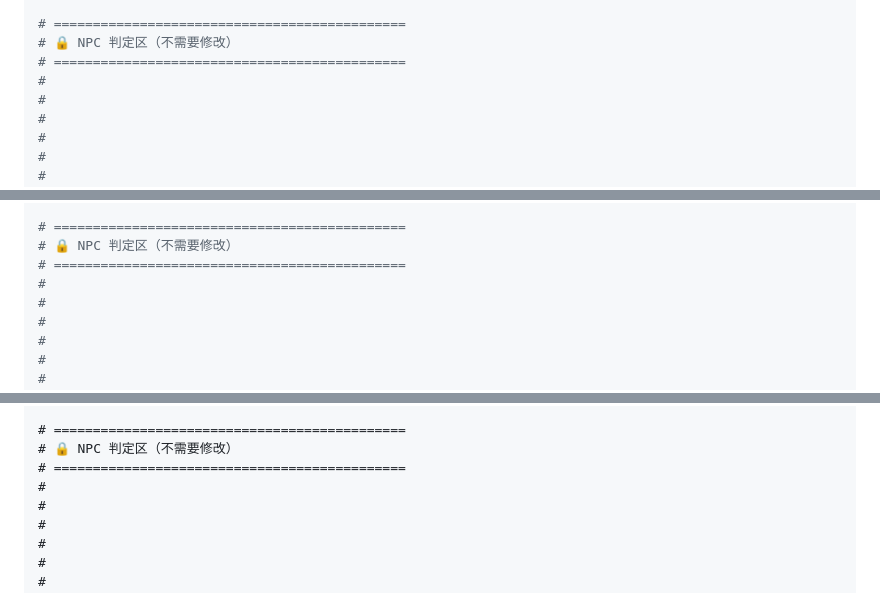
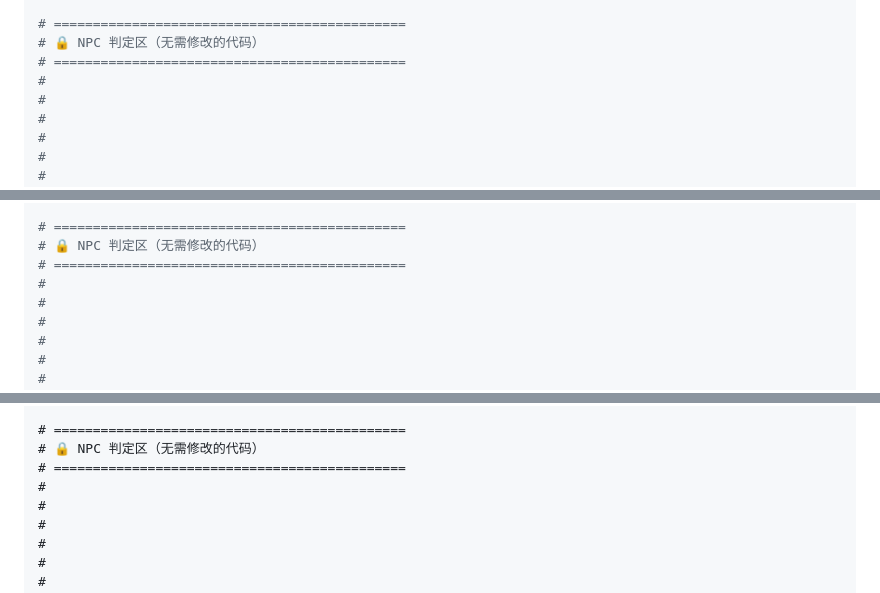
Before and after one commit to laoyizun/arcade-to-python, a Markdown page: l2-practice-1.md, 3 parts joined by grey strips. Rendered like a GitHub page.

Commit message:
fix(l2-practice): NPC 判定区注释改为'无需修改的代码'
把'不需要修改'改成'无需修改的代码'，更明确告诉学生这一段是 NPC
自带的判定代码，不需要关心。

```diff
--- a/l2-practice-1.md
+++ b/l2-practice-1.md
@@ -55,7 +55,7 @@ total_price: number = strawberry_price * strawberry_count + burger_price * burge
 # =============================================
 
 # =============================================
-# 🔒 NPC 判定区（不需要修改）
+# 🔒 NPC 判定区（无需修改的代码）
 # =============================================
 #
 #
@@ -149,7 +149,7 @@ total_price: number = strawberry_price * strawberry_count + burger_price * burge
 # =============================================
 
 # =============================================
-# 🔒 NPC 判定区（不需要修改）
+# 🔒 NPC 判定区（无需修改的代码）
 # =============================================
 #
 #
@@ -221,7 +221,7 @@ total_price: number = ____
 # =============================================
 
 # =============================================
-# 🔒 NPC 判定区（不需要修改）
+# 🔒 NPC 判定区（无需修改的代码）
 # =============================================
 #
 #
```
Also changed, not shown: l2-practice-2.md (+3 -3 lines), l2-practice-3.md (+3 -3 lines).
